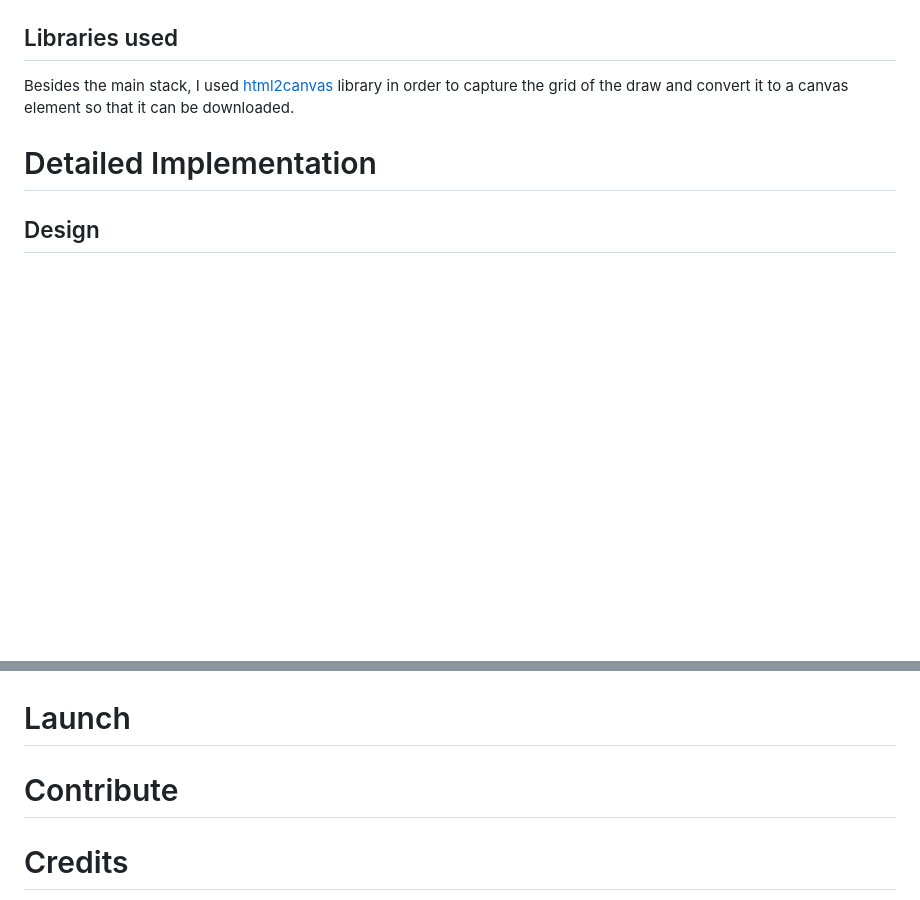
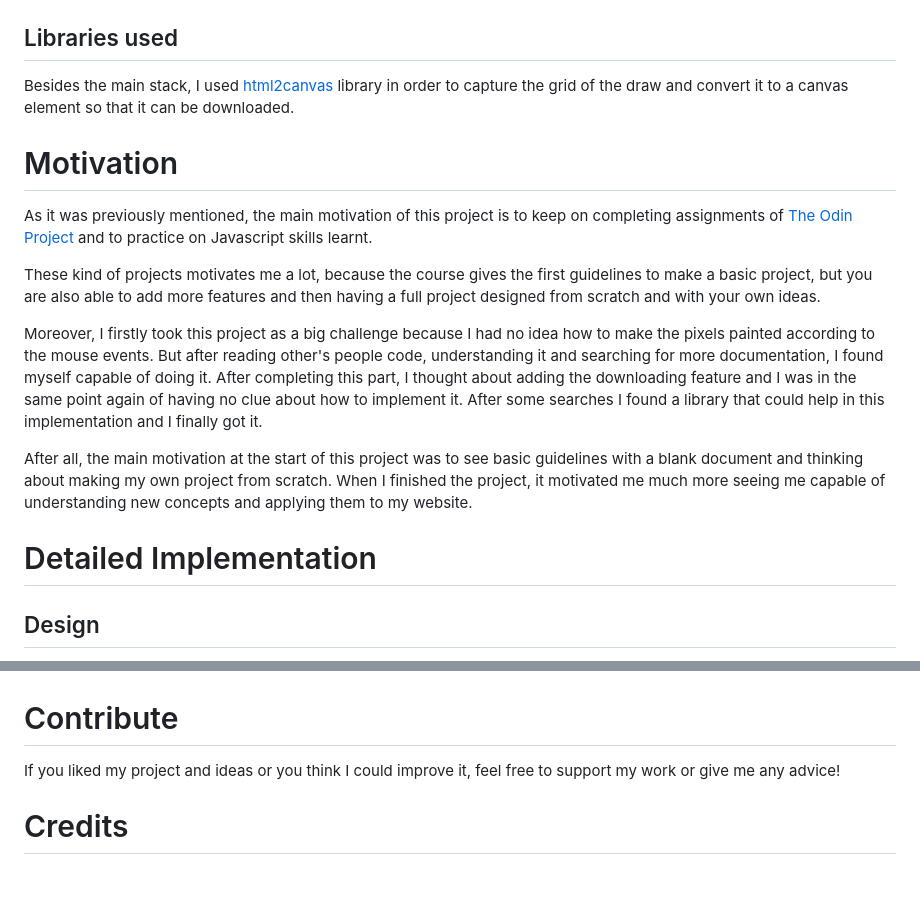
Before and after one commit to develoba/odin_project, a Markdown page: etch-a-sketch/README.md, 2 parts joined by grey strips. Drawn GitHub-style; blank space fills up the shorter version.

```diff
--- a/etch-a-sketch/README.md
+++ b/etch-a-sketch/README.md
@@ -29,6 +29,15 @@ This project follows a basic web development stack:
 
 ## Libraries used
 Besides the main stack, I used [html2canvas](https://github.com/niklasvh/html2canvas) library in order to capture the grid of the draw and convert it to a canvas element so that it can be downloaded.
+
+# Motivation
+As it was previously mentioned, the main motivation of this project is to keep on completing assignments of [The Odin Project](https://theodinproject.com) and to practice on Javascript skills learnt.
+
+These kind of projects motivates me a lot, because the course gives the first guidelines to make a basic project, but you are also able to add more features and then having a full project designed from scratch and with your own ideas.
+
+Moreover, I firstly took this project as a big challenge because I had no idea how to make the pixels painted according to the mouse events. But after reading other's people code, understanding it and searching for more documentation, I found myself capable of doing it. After completing this part, I thought about adding the downloading feature and I was in the same point again of having no clue about how to implement it. After some searches I found a library that could help in this implementation and I finally got it.
+
+After all, the main motivation at the start of this project was to see basic guidelines with a blank document and thinking about making my own project from scratch. When I finished the project, it motivated me much more seeing me capable of understanding new concepts and applying them to my website.
 
 # Detailed Implementation
 ## Design
@@ -79,8 +87,8 @@ The final result shows three different functional designs for desktop, tablet an
 </p>
 
 
-# Launch
+# Contribute
+If you liked my project and ideas or you think I could improve it, feel free to support my work or give me any advice!
 
-# Contribute
 
 # Credits
```
Also changed, not shown: other parts of etch-a-sketch/README.md (+5 -1 lines).
